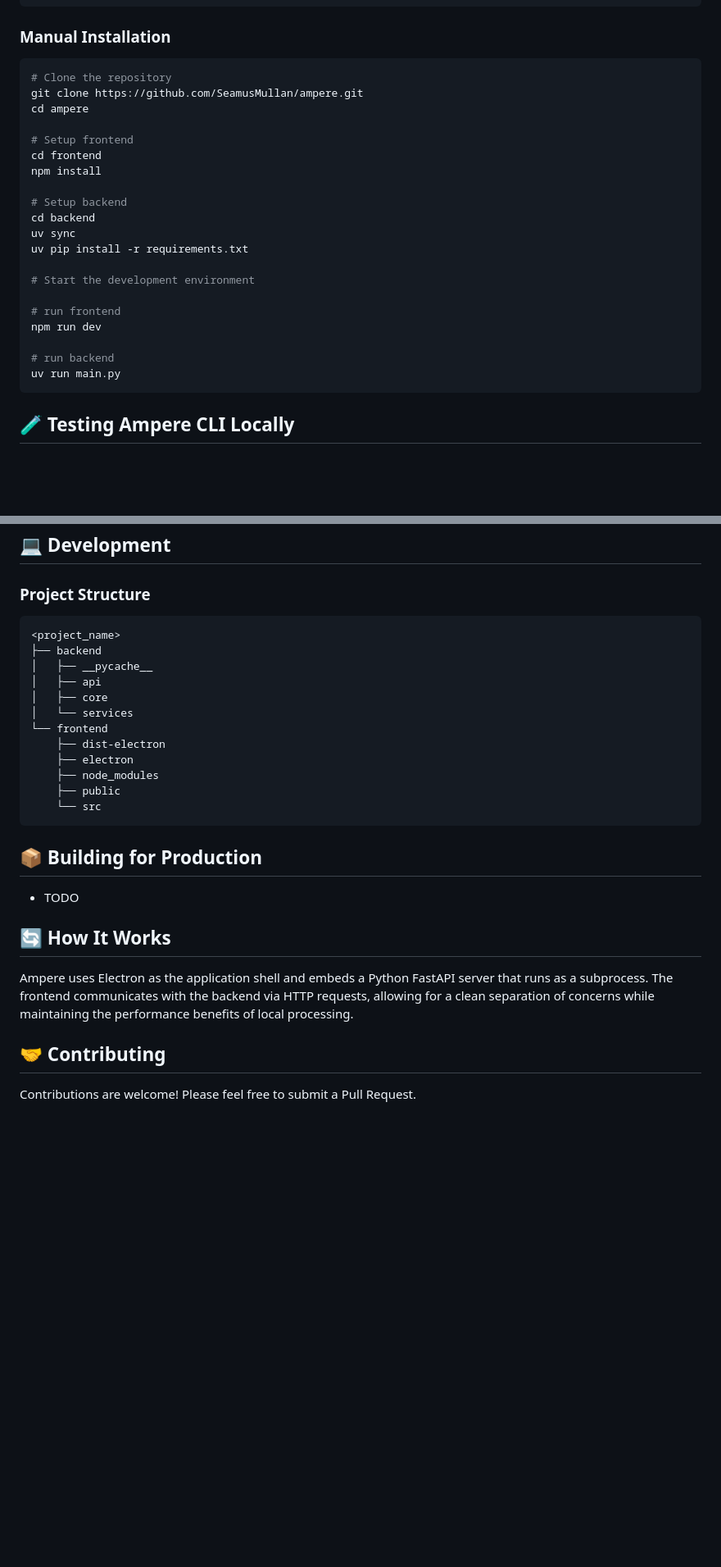
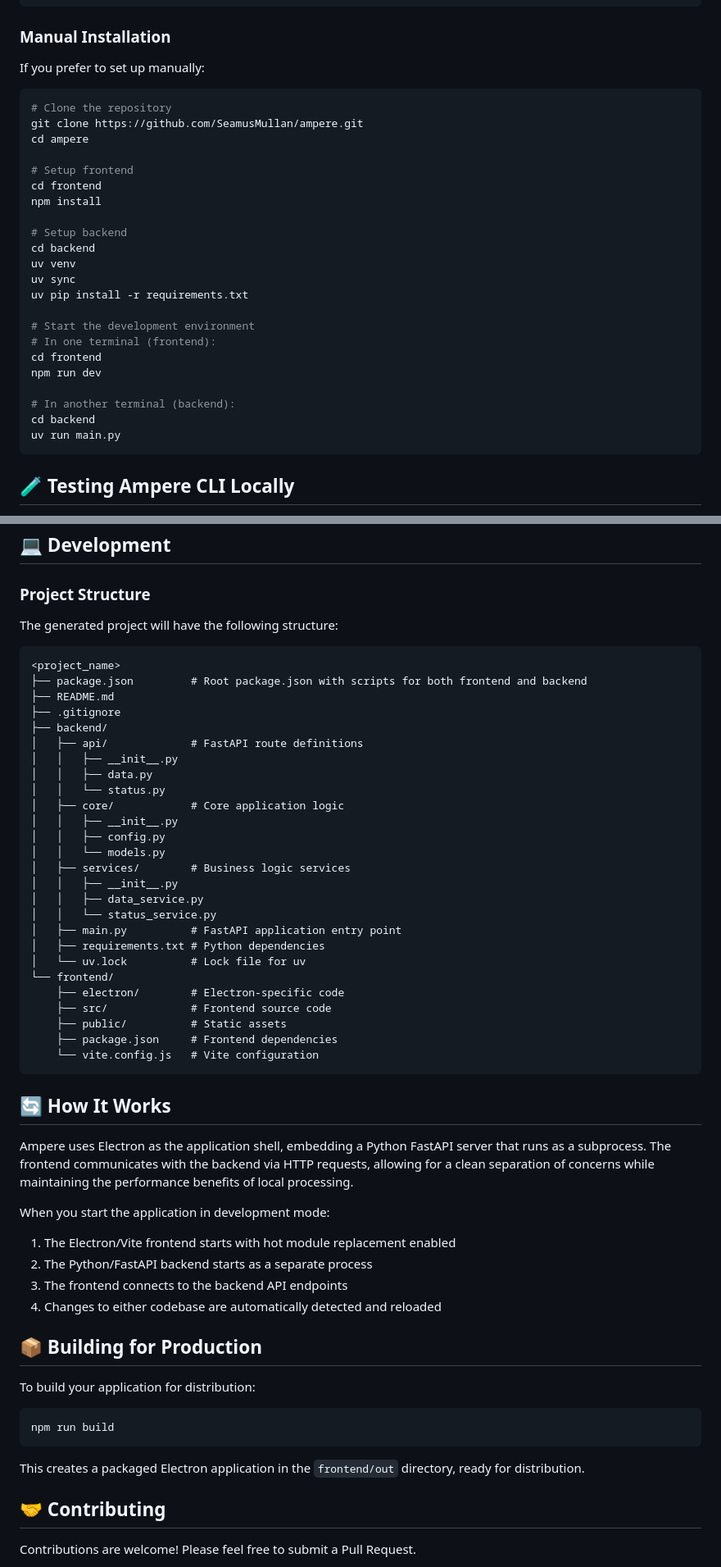
Before and after one commit to SeamusMullan/Ampere, a Markdown page: README.md, 2 parts joined by grey strips. Shown: that part at 82% size. Drawn GitHub-style; blank space fills up the shorter version.

````diff
--- a/README.md
+++ b/README.md
@@ -63,4 +94,6 @@ npm run dev
 ### Manual Installation
+
+If you prefer to set up manually:
 
 ```bash
 # Clone the repository
@@ -73,15 +106,17 @@ npm install
 
 # Setup backend
 cd backend
+uv venv
 uv sync
 uv pip install -r requirements.txt
 
 # Start the development environment
-
-# run frontend
+# In one terminal (frontend):
+cd frontend
 npm run dev
 
-# run backend
+# In another terminal (backend):
+cd backend
 uv run main.py
 ```
 
@@ -123,28 +158,56 @@ node bin/ampere.js create test-project
 
 ### Project Structure
 
+The generated project will have the following structure:
+
 ```text
 <project_name>
-├── backend
-│   ├── __pycache__
-│   ├── api
-│   ├── core
-│   └── services
-└── frontend
-    ├── dist-electron
-    ├── electron
-    ├── node_modules
-    ├── public
-    └── src
+├── package.json         # Root package.json with scripts for both frontend and backend
+├── README.md
+├── .gitignore
+├── backend/
+│   ├── api/             # FastAPI route definitions
+│   │   ├── __init__.py
+│   │   ├── data.py
+│   │   └── status.py
+│   ├── core/            # Core application logic
+│   │   ├── __init__.py
+│   │   ├── config.py
+│   │   └── models.py
+│   ├── services/        # Business logic services
+│   │   ├── __init__.py
+│   │   ├── data_service.py
+│   │   └── status_service.py
+│   ├── main.py          # FastAPI application entry point
+│   ├── requirements.txt # Python dependencies
+│   └── uv.lock          # Lock file for uv
+└── frontend/
+    ├── electron/        # Electron-specific code
+    ├── src/             # Frontend source code
+    ├── public/          # Static assets
+    ├── package.json     # Frontend dependencies
+    └── vite.config.js   # Vite configuration
 ```
+
+## 🔄 How It Works
+
+Ampere uses Electron as the application shell, embedding a Python FastAPI server that runs as a subprocess. The frontend communicates with the backend via HTTP requests, allowing for a clean separation of concerns while maintaining the performance benefits of local processing.
+
+When you start the application in development mode:
+1. The Electron/Vite frontend starts with hot module replacement enabled
+2. The Python/FastAPI backend starts as a separate process
+3. The frontend connects to the backend API endpoints
+4. Changes to either codebase are automatically detected and reloaded
 
 ## 📦 Building for Production
 
-- TODO
+To build your application for distribution:
 
-## 🔄 How It Works
+```bash
+npm run build
+```
 
-Ampere uses Electron as the application shell and embeds a Python FastAPI server that runs as a subprocess. The frontend communicates with the backend via HTTP requests, allowing for a clean separation of concerns while maintaining the performance benefits of local processing.
+This creates a packaged Electron application in the `frontend/out` directory, ready for distribution.
 
 ## 🤝 Contributing
 
````
Also changed, not shown: other parts of README.md (+39 -8 lines).
